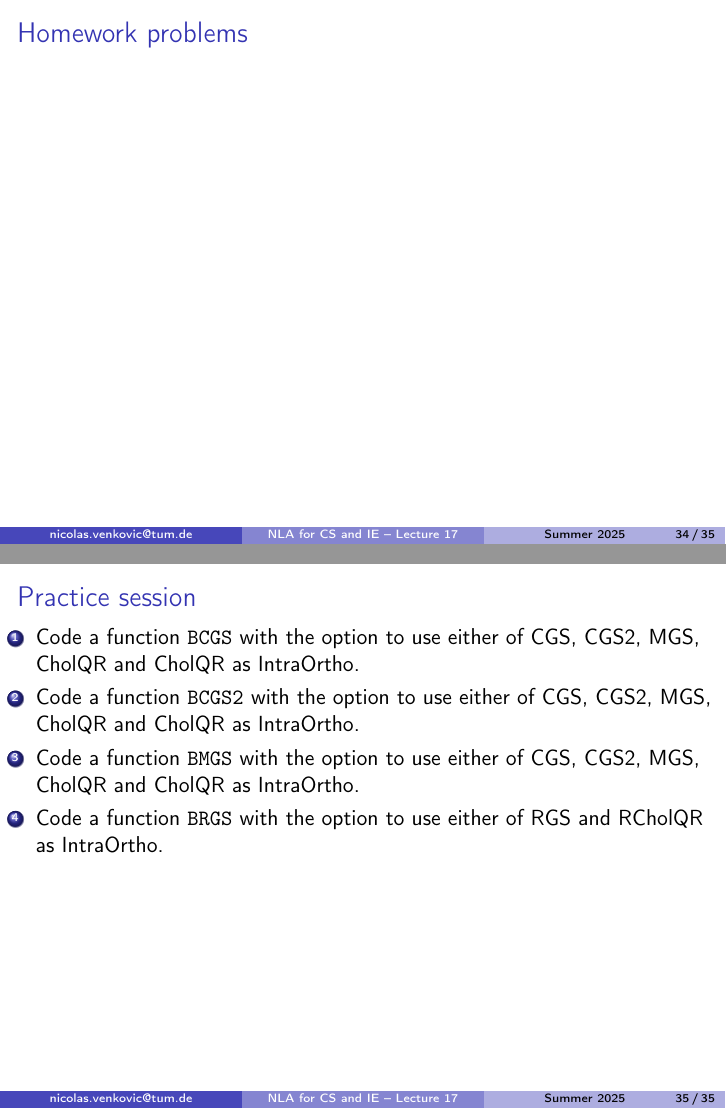
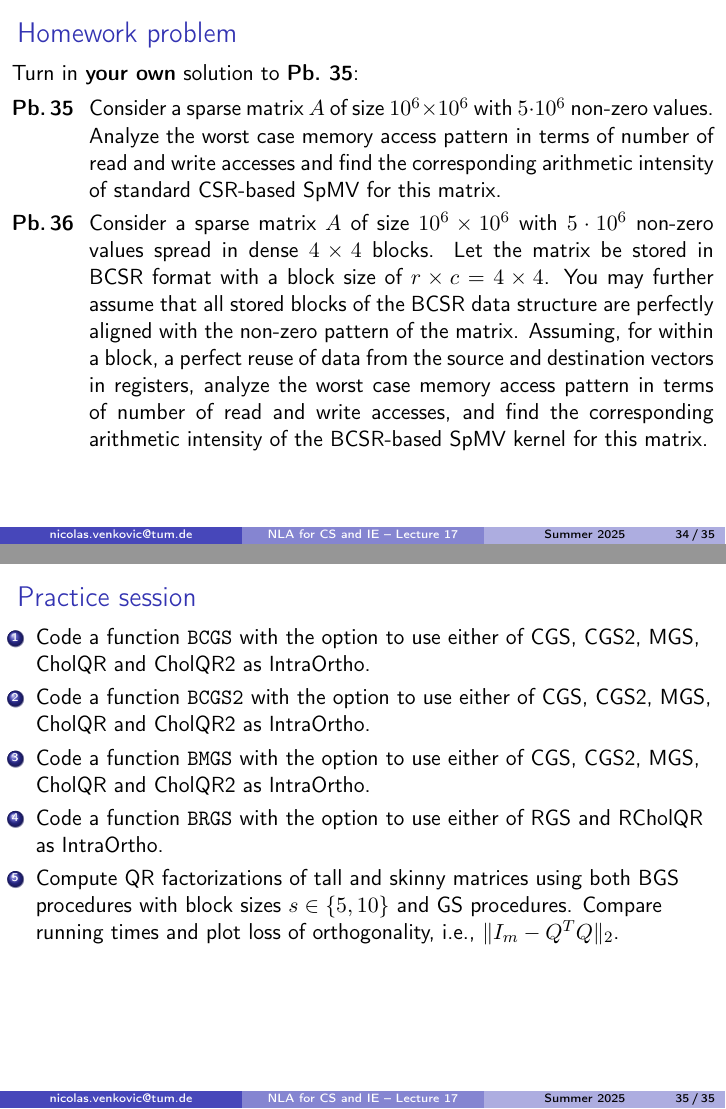
Before and after one commit to venkovic/venkovic.github.io, LaTeX slides (NLA-for-CS-and-IE/TUM_NLA-for-CS-and-IE_Lecture17.tex): pages 44 and 46 of 46, joined at a grey line. The pictures show the PDF file NLA-for-CS-and-IE/TUM_NLA-for-CS-and-IE_Lecture17.pdf that the author committed with the source.

Commit message:
finished lecture 17.

```diff
--- a/NLA-for-CS-and-IE/TUM_NLA-for-CS-and-IE_Lecture17.tex
+++ b/NLA-for-CS-and-IE/TUM_NLA-for-CS-and-IE_Lecture17.tex
@@ -918,24 +918,40 @@ In \textbf{parallel}, they require $\Omega(s)$ \textbf{messages} (if the matrix
 \tiny{Demmel J.W., Hoemmen M., Mohiyuddin M. \& Yelick K.A. (2009). Minimizing communication in sparse matrix solvers. Proceedings of the 2009 ACM/IEEE Conference on Supercomputing (New York, NY, USA).}
 \end{frame}
 
-
-
-
 \section{Homework problems}
 
-% Slide 32
-\begin{frame}{Homework problems}
+% Slide 34
+\begin{frame}{Homework problem}\vspace{.1cm}
+Turn in \textbf{your own} solution to \textbf{Pb.~35}:\vspace{.15cm}\\
+\begin{minipage}[t]{0.1\textwidth}
+\textbf{Pb.$\,$35}
+\end{minipage}
+\begin{minipage}[t]{0.89\textwidth}
+Consider a sparse matrix $A$ of size $10^6\times 10^6$ with $5\cdot 10^6$ non-zero values.
+Analyze the worst case memory access pattern in terms of number of read and write accesses and find the corresponding arithmetic intensity of standard CSR-based SpMV for this matrix.
+\end{minipage}\vspace{.15cm}
+\begin{minipage}[t]{0.1\textwidth}
+\textbf{Pb.$\,$36}
+\end{minipage}
+\begin{minipage}[t]{0.89\textwidth}
+Consider a sparse matrix $A$ of size $10^6\times 10^6$ with $5\cdot 10^6$ non-zero values spread in dense $4\times 4$ blocks.
+Let the matrix be stored in BCSR format with a block size of $r\times c=4\times 4$.
+You may further assume that all stored blocks of the BCSR data structure are perfectly aligned with the non-zero pattern of the matrix.
+Assuming, for within a block, a perfect reuse of data from the source and destination vectors in registers, analyze the worst case memory access pattern in terms of number of read and write accesses, and find the corresponding arithmetic intensity of the BCSR-based SpMV kernel for this matrix.
+\end{minipage}
 \end{frame}
 
 \section{Practice session}
 
-% Slide 33
+% Slide 35
 \begin{frame}[fragile]{Practice session}
 \begin{enumerate}
-\item Code a function \mintinline{julia}{BCGS} with the option to use either of CGS, CGS2, MGS, CholQR and CholQR as IntraOrtho.
-\item Code a function \mintinline{julia}{BCGS2} with the option to use either of CGS, CGS2, MGS, CholQR and CholQR as IntraOrtho.
-\item Code a function \mintinline{julia}{BMGS} with the option to use either of CGS, CGS2, MGS, CholQR and CholQR as IntraOrtho.
+\item Code a function \mintinline{julia}{BCGS} with the option to use either of CGS, CGS2, MGS, CholQR and CholQR2 as IntraOrtho.
+\item Code a function \mintinline{julia}{BCGS2} with the option to use either of CGS, CGS2, MGS, CholQR and CholQR2 as IntraOrtho.
+\item Code a function \mintinline{julia}{BMGS} with the option to use either of CGS, CGS2, MGS, CholQR and CholQR2 as IntraOrtho.
 \item Code a function \mintinline{julia}{BRGS} with the option to use either of RGS and RCholQR as IntraOrtho.
+\item Compute QR factorizations of tall and skinny matrices using both BGS procedures with block sizes $s\in\{5,10\}$ and GS procedures.
+Compare running times and plot loss of orthogonality, i.e., $\|I_m-Q^TQ\|_2$.
 \end{enumerate}
 \end{frame}
 
```
Also changed, not shown: NLA-for-CS-and-IE/TUM_NLA-for-CS-and-IE_Lecture17.pdf, NLA-for-CS-and-IE/TUM_NLA-for-CS-and-IE_Problems.pdf.
